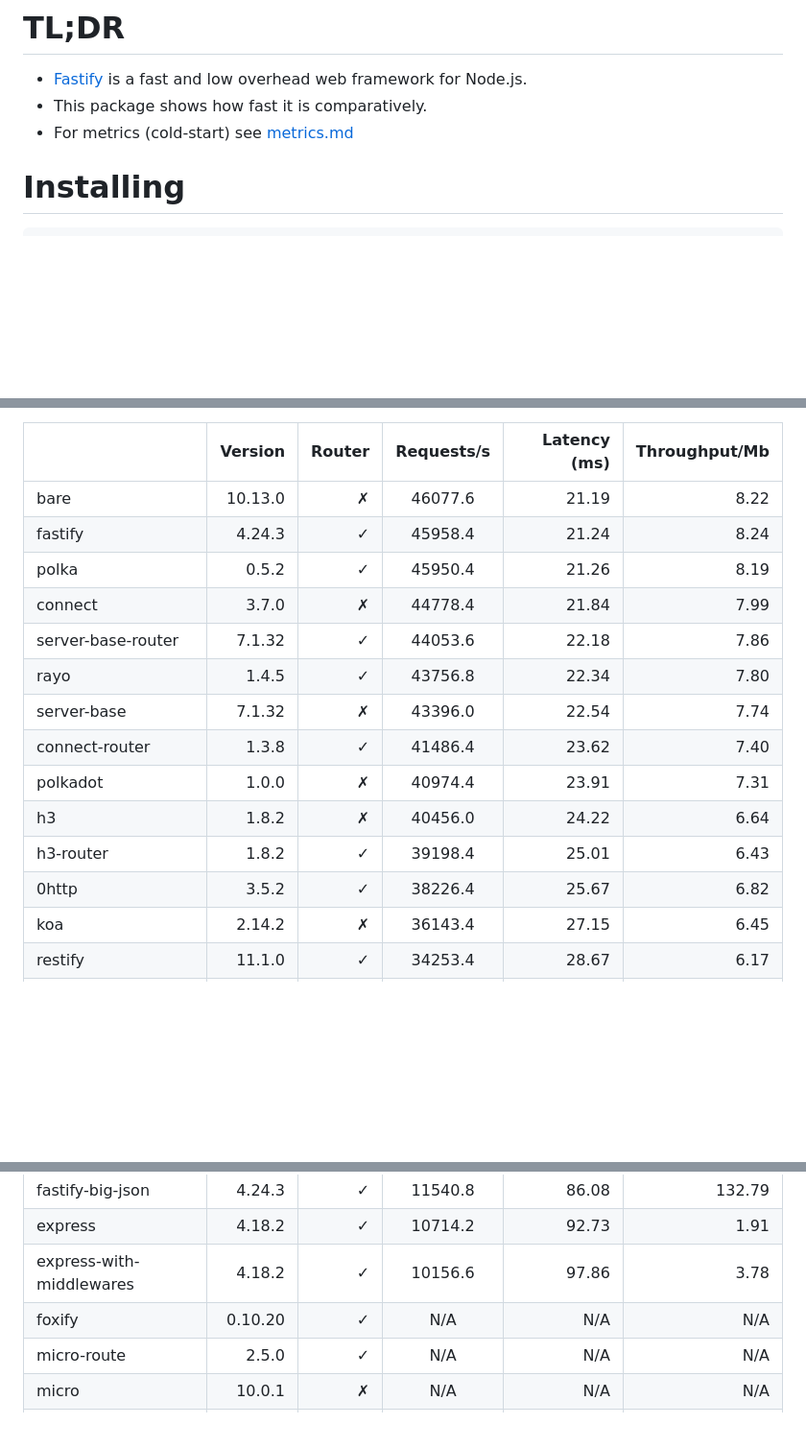
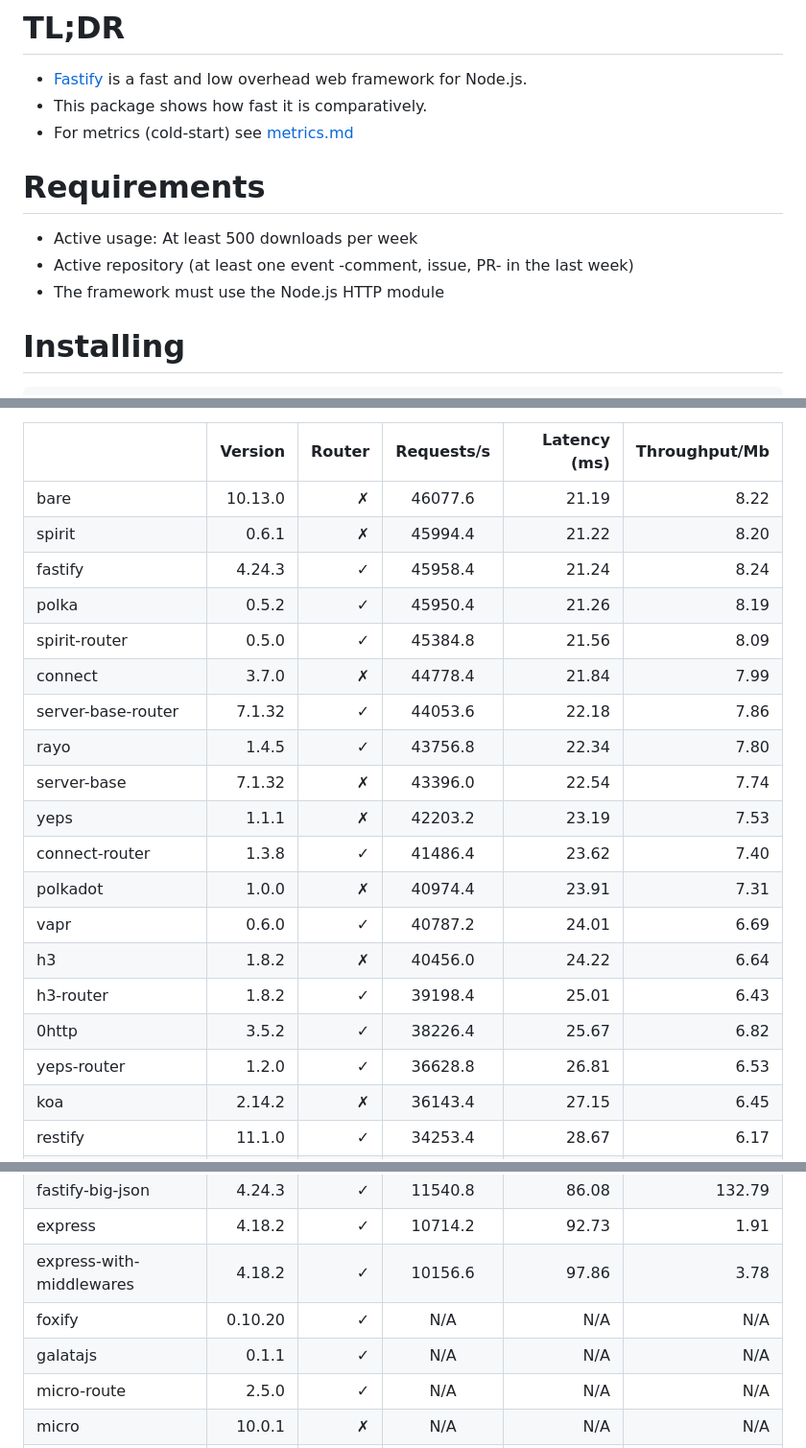
Before and after one commit to fastify/benchmarks, a Markdown page: README.md, 3 parts joined by grey strips. Shown at 96% size. Drawn GitHub-style; blank space fills up the shorter version.

Commit message:
docs: add requirements section to readme

```diff
--- a/README.md
+++ b/README.md
@@ -18,6 +18,12 @@
 * [Fastify](https://github.com/fastify/fastify) is a fast and low overhead web framework for Node.js.
 * This package shows how fast it is comparatively.
 * For metrics (cold-start) see [metrics.md](./METRICS.md)
+
+# Requirements
+
+* Active usage: At least 500 downloads per week
+* Active repository (at least one event -comment, issue, PR- in the last week)
+* The framework must use the Node.js HTTP module
 
 # Installing
 
@@ -49,17 +55,22 @@ benchmark [arguments (optional)]
 |                          | Version | Router | Requests/s | Latency (ms) | Throughput/Mb |
 | :--                      | --:     | --:    | :-:        | --:          | --:           |
 | bare                     | 10.13.0 | ✗      | 46077.6    | 21.19        | 8.22          |
+| spirit                   | 0.6.1   | ✗      | 45994.4    | 21.22        | 8.20          |
 | fastify                  | 4.24.3  | ✓      | 45958.4    | 21.24        | 8.24          |
 | polka                    | 0.5.2   | ✓      | 45950.4    | 21.26        | 8.19          |
+| spirit-router            | 0.5.0   | ✓      | 45384.8    | 21.56        | 8.09          |
 | connect                  | 3.7.0   | ✗      | 44778.4    | 21.84        | 7.99          |
 | server-base-router       | 7.1.32  | ✓      | 44053.6    | 22.18        | 7.86          |
 | rayo                     | 1.4.5   | ✓      | 43756.8    | 22.34        | 7.80          |
 | server-base              | 7.1.32  | ✗      | 43396.0    | 22.54        | 7.74          |
+| yeps                     | 1.1.1   | ✗      | 42203.2    | 23.19        | 7.53          |
 | connect-router           | 1.3.8   | ✓      | 41486.4    | 23.62        | 7.40          |
 | polkadot                 | 1.0.0   | ✗      | 40974.4    | 23.91        | 7.31          |
+| vapr                     | 0.6.0   | ✓      | 40787.2    | 24.01        | 6.69          |
 | h3                       | 1.8.2   | ✗      | 40456.0    | 24.22        | 6.64          |
 | h3-router                | 1.8.2   | ✓      | 39198.4    | 25.01        | 6.43          |
 | 0http                    | 3.5.2   | ✓      | 38226.4    | 25.67        | 6.82          |
+| yeps-router              | 1.2.0   | ✓      | 36628.8    | 26.81        | 6.53          |
 | koa                      | 2.14.2  | ✗      | 36143.4    | 27.15        | 6.45          |
 | restify                  | 11.1.0  | ✓      | 34253.4    | 28.67        | 6.17          |
 | take-five                | 2.0.0   | ✓      | 34231.6    | 28.72        | 12.31         |
@@ -72,6 +83,7 @@ benchmark [arguments (optional)]
 | express                  | 4.18.2  | ✓      | 10714.2    | 92.73        | 1.91          |
 | express-with-middlewares | 4.18.2  | ✓      | 10156.6    | 97.86        | 3.78          |
 | foxify                   | 0.10.20 | ✓      | N/A        | N/A          | N/A           |
+| galatajs                 | 0.1.1   | ✓      | N/A        | N/A          | N/A           |
 | micro-route              | 2.5.0   | ✓      | N/A        | N/A          | N/A           |
 | micro                    | 10.0.1  | ✗      | N/A        | N/A          | N/A           |
 | microrouter              | 3.1.3   | ✓      | N/A        | N/A          | N/A           |
```
